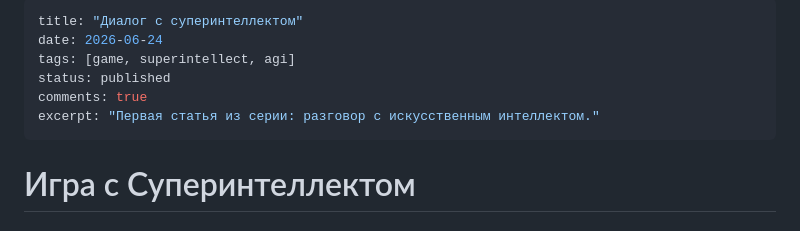
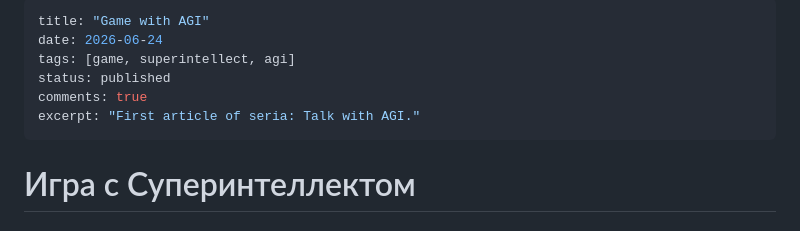
Before and after one commit to sergei-karimov/KSR_BLOG, a Markdown page: content/posts/game-with-superintellegent.md, the part around the change. Rendered like a GitHub page.

Commit message:
Update a title

```diff
--- a/content/posts/game-with-superintellegent.md
+++ b/content/posts/game-with-superintellegent.md
@@ -1,10 +1,10 @@
 ---
-title: "Диалог с суперинтеллектом"
+title: "Game with AGI"
 date: 2026-06-24
 tags: [game, superintellect, agi]
 status: published
 comments: true
-excerpt: "Первая статья из серии: разговор с искусственным интеллектом."
+excerpt: "First article of seria: Talk with AGI."
 ---
 
 # Игра с Суперинтеллектом
```
